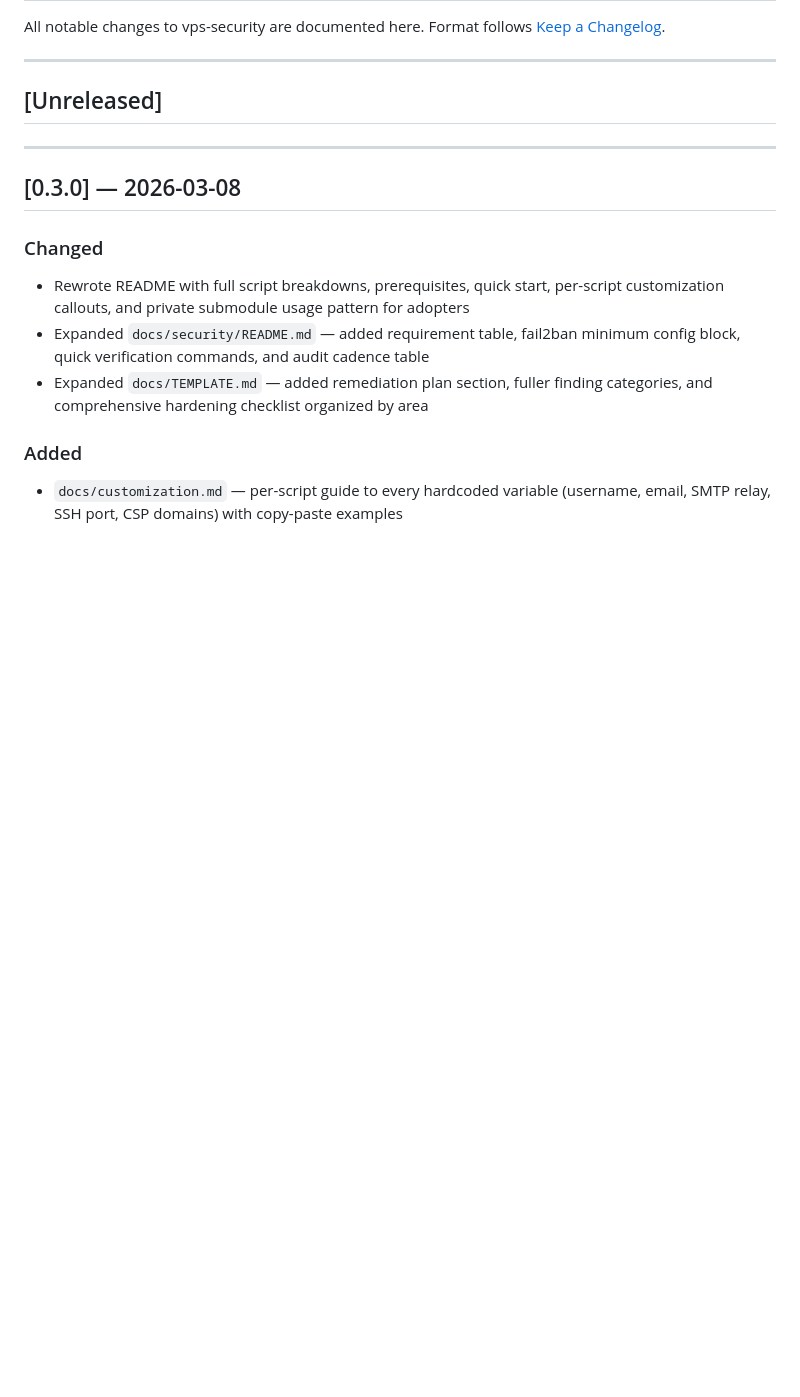
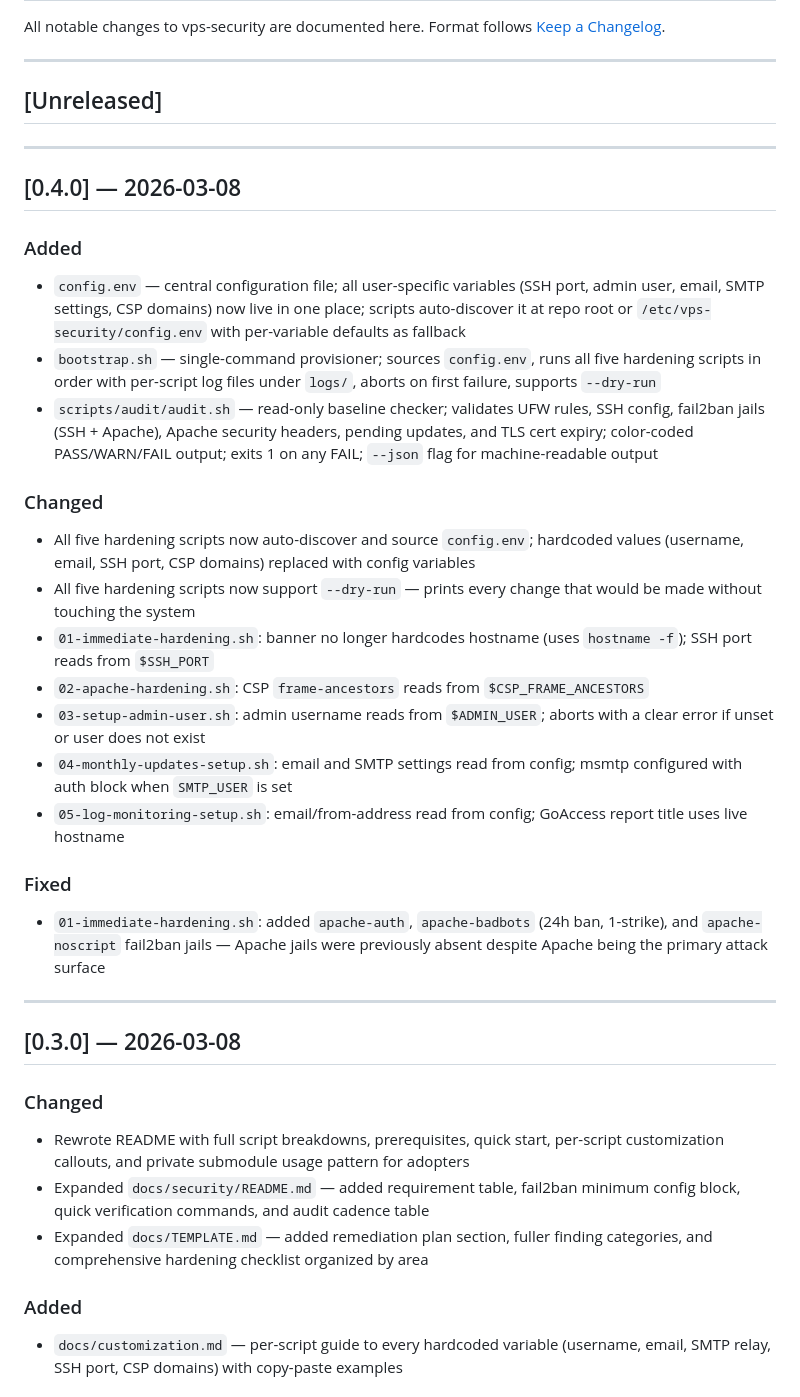
Before and after one commit to davidwhittington/vps-security, a Markdown page: CHANGELOG.md, the part around the change. Drawn GitHub-style; blank space fills up the shorter version.

Commit message:
chore: update CHANGELOG for v0.4.0
Co-Authored-By: Claude Sonnet 4.6 <noreply@anthropic.com>

```diff
--- a/CHANGELOG.md
+++ b/CHANGELOG.md
@@ -6,6 +6,27 @@ Format follows [Keep a Changelog](https://keepachangelog.com/en/1.0.0/).
 ---
 
 ## [Unreleased]
+
+---
+
+## [0.4.0] — 2026-03-08
+
+### Added
+- `config.env` — central configuration file; all user-specific variables (SSH port, admin user, email, SMTP settings, CSP domains) now live in one place; scripts auto-discover it at repo root or `/etc/vps-security/config.env` with per-variable defaults as fallback
+- `bootstrap.sh` — single-command provisioner; sources `config.env`, runs all five hardening scripts in order with per-script log files under `logs/`, aborts on first failure, supports `--dry-run`
+- `scripts/audit/audit.sh` — read-only baseline checker; validates UFW rules, SSH config, fail2ban jails (SSH + Apache), Apache security headers, pending updates, and TLS cert expiry; color-coded PASS/WARN/FAIL output; exits 1 on any FAIL; `--json` flag for machine-readable output
+
+### Changed
+- All five hardening scripts now auto-discover and source `config.env`; hardcoded values (username, email, SSH port, CSP domains) replaced with config variables
+- All five hardening scripts now support `--dry-run` — prints every change that would be made without touching the system
+- `01-immediate-hardening.sh`: banner no longer hardcodes hostname (uses `hostname -f`); SSH port reads from `$SSH_PORT`
+- `02-apache-hardening.sh`: CSP `frame-ancestors` reads from `$CSP_FRAME_ANCESTORS`
+- `03-setup-admin-user.sh`: admin username reads from `$ADMIN_USER`; aborts with a clear error if unset or user does not exist
+- `04-monthly-updates-setup.sh`: email and SMTP settings read from config; msmtp configured with auth block when `SMTP_USER` is set
+- `05-log-monitoring-setup.sh`: email/from-address read from config; GoAccess report title uses live hostname
+
+### Fixed
+- `01-immediate-hardening.sh`: added `apache-auth`, `apache-badbots` (24h ban, 1-strike), and `apache-noscript` fail2ban jails — Apache jails were previously absent despite Apache being the primary attack surface
 
 ---
 
```
